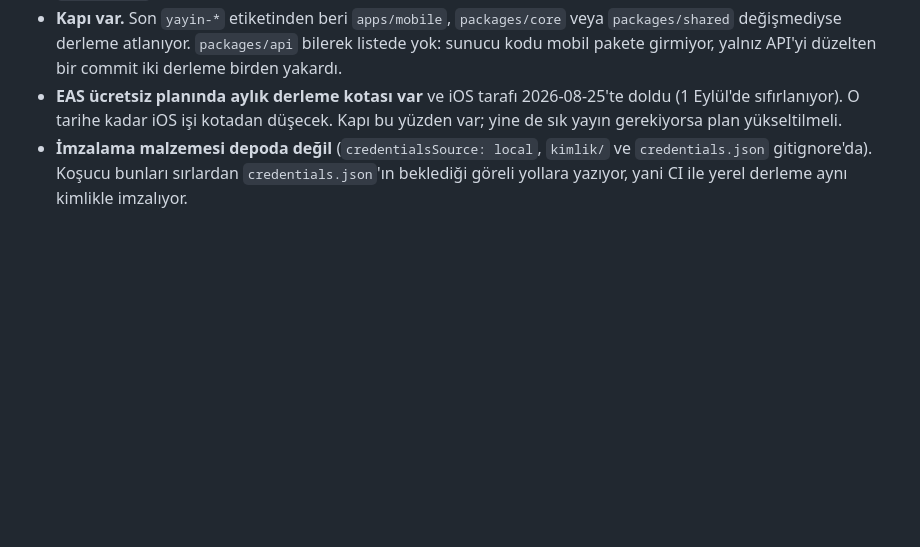
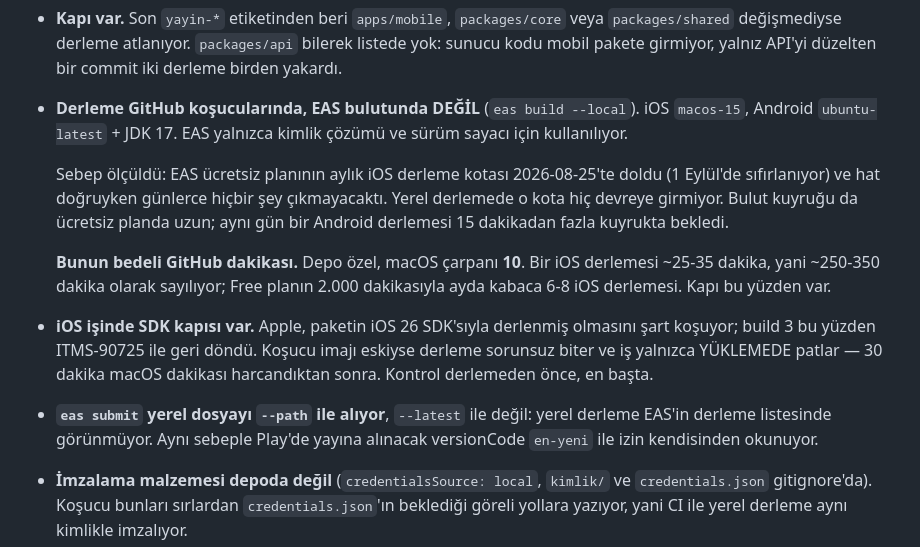
Before and after one commit to Ruzzyferr/Swiip, a Markdown page: CLAUDE.md, the part around the change. Drawn GitHub-style; blank space fills up the shorter version.

Commit message:
CLAUDE.md: yayin hattinin gerekcesi EAS kotasi degil GitHub dakikasi
Metin hala 'EAS kotasi doldu, kapi bu yuzden var' diyordu. Derleme kosuculara
tasindiktan sonra bu yanlis: EAS kotasi artik hic devreye girmiyor, kapinin
sebebi macOS dakikasinin 10 kat sayilmasi. Rakamlar ve SDK kapisi da yazildi.

Co-Authored-By: Claude Opus 5 (1M context) <noreply@anthropic.com>

```diff
--- a/CLAUDE.md
+++ b/CLAUDE.md
@@ -305,9 +305,27 @@ Bilinmesi gerekenler:
   `packages/shared` değişmediyse derleme atlanıyor. `packages/api` bilerek listede
   yok: sunucu kodu mobil pakete girmiyor, yalnız API'yi düzelten bir commit iki
   derleme birden yakardı.
-- **EAS ücretsiz planında aylık derleme kotası var** ve iOS tarafı 2026-08-25'te
-  doldu (1 Eylül'de sıfırlanıyor). O tarihe kadar iOS işi kotadan düşecek. Kapı bu
-  yüzden var; yine de sık yayın gerekiyorsa plan yükseltilmeli.
+- **Derleme GitHub koşucularında, EAS bulutunda DEĞİL** (`eas build --local`).
+  iOS `macos-15`, Android `ubuntu-latest` + JDK 17. EAS yalnızca kimlik çözümü ve
+  sürüm sayacı için kullanılıyor.
+
+  Sebep ölçüldü: EAS ücretsiz planının aylık iOS derleme kotası 2026-08-25'te doldu
+  (1 Eylül'de sıfırlanıyor) ve hat doğruyken günlerce hiçbir şey çıkmayacaktı.
+  Yerel derlemede o kota hiç devreye girmiyor. Bulut kuyruğu da ücretsiz planda
+  uzun; aynı gün bir Android derlemesi 15 dakikadan fazla kuyrukta bekledi.
+
+  **Bunun bedeli GitHub dakikası.** Depo özel, macOS çarpanı **10**. Bir iOS
+  derlemesi ~25-35 dakika, yani ~250-350 dakika olarak sayılıyor; Free planın 2.000
+  dakikasıyla ayda kabaca 6-8 iOS derlemesi. Kapı bu yüzden var.
+
+- **iOS işinde SDK kapısı var.** Apple, paketin iOS 26 SDK'sıyla derlenmiş olmasını
+  şart koşuyor; build 3 bu yüzden ITMS-90725 ile geri döndü. Koşucu imajı eskiyse
+  derleme sorunsuz biter ve iş yalnızca YÜKLEMEDE patlar — 30 dakika macOS dakikası
+  harcandıktan sonra. Kontrol derlemeden önce, en başta.
+
+- **`eas submit` yerel dosyayı `--path` ile alıyor**, `--latest` ile değil: yerel
+  derleme EAS'in derleme listesinde görünmüyor. Aynı sebeple Play'de yayına alınacak
+  versionCode `en-yeni` ile izin kendisinden okunuyor.
 - **İmzalama malzemesi depoda değil** (`credentialsSource: local`, `kimlik/` ve
   `credentials.json` gitignore'da). Koşucu bunları sırlardan `credentials.json`'ın
   beklediği göreli yollara yazıyor, yani CI ile yerel derleme aynı kimlikle imzalıyor.
```
